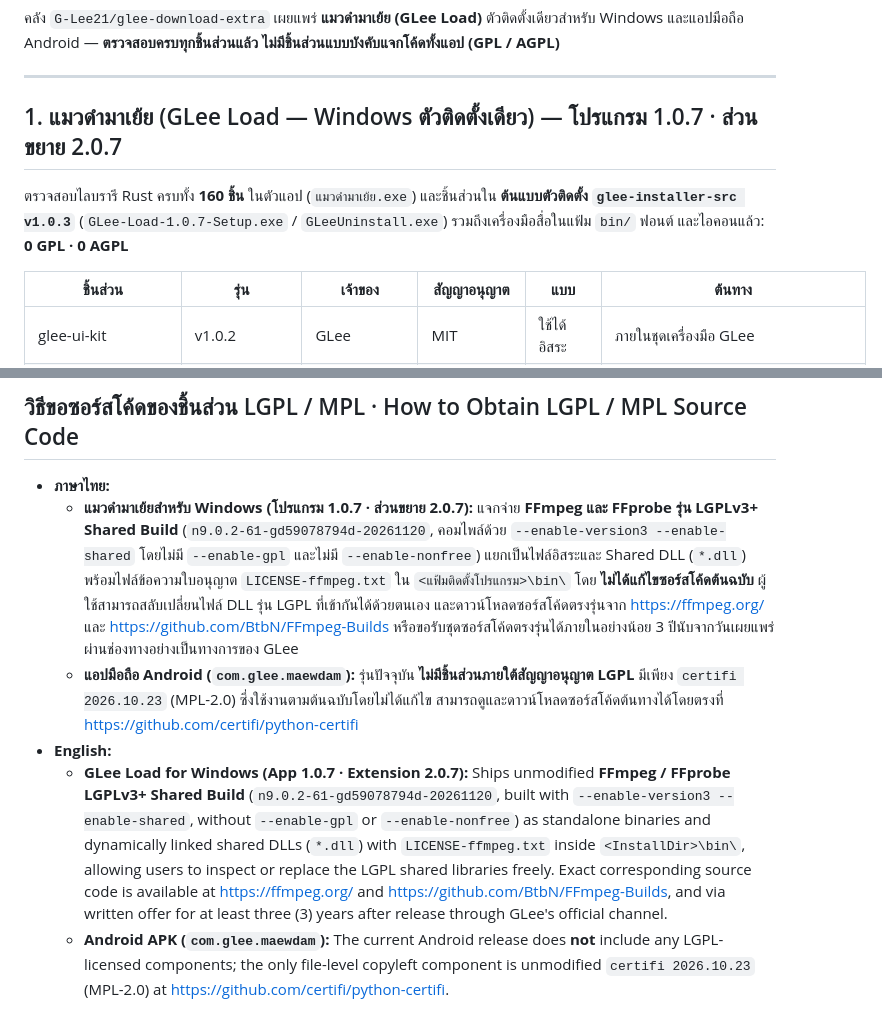
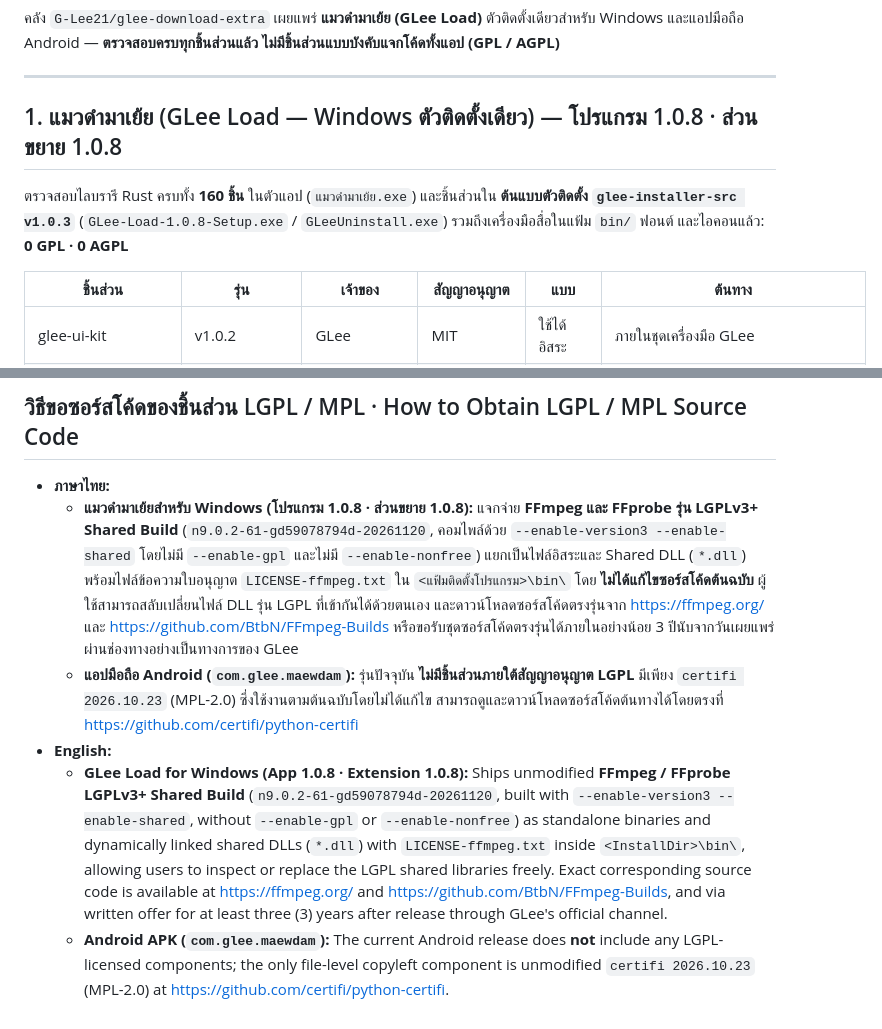
Before and after one commit to G-Lee21/glee-download-extra, a Markdown page: CREDITS.md, 2 parts joined by grey strips. Rendered like a GitHub page.

```diff
--- a/CREDITS.md
+++ b/CREDITS.md
@@ -4,9 +4,9 @@
 
 ---
 
-## 1. แมวดำมาเย้ย (GLee Load — Windows ตัวติดตั้งเดียว) — โปรแกรม 1.0.7 · ส่วนขยาย 2.0.7
+## 1. แมวดำมาเย้ย (GLee Load — Windows ตัวติดตั้งเดียว) — โปรแกรม 1.0.8 · ส่วนขยาย 1.0.8
 
-ตรวจสอบไลบรารี Rust ครบทั้ง **160 ชิ้น** ในตัวแอป (`แมวดำมาเย้ย.exe`) และชิ้นส่วนใน **ต้นแบบตัวติดตั้ง `glee-installer-src v1.0.3`** (`GLee-Load-1.0.7-Setup.exe` / `GLeeUninstall.exe`) รวมถึงเครื่องมือสื่อในแฟ้ม `bin/` ฟอนต์ และไอคอนแล้ว: **0 GPL · 0 AGPL**
+ตรวจสอบไลบรารี Rust ครบทั้ง **160 ชิ้น** ในตัวแอป (`แมวดำมาเย้ย.exe`) และชิ้นส่วนใน **ต้นแบบตัวติดตั้ง `glee-installer-src v1.0.3`** (`GLee-Load-1.0.8-Setup.exe` / `GLeeUninstall.exe`) รวมถึงเครื่องมือสื่อในแฟ้ม `bin/` ฟอนต์ และไอคอนแล้ว: **0 GPL · 0 AGPL**
 
 | ชิ้นส่วน | รุ่น | เจ้าของ | สัญญาอนุญาต | แบบ | ต้นทาง |
 |---|---|---|---|---|---|
@@ -48,8 +48,8 @@
 ## วิธีขอซอร์สโค้ดของชิ้นส่วน LGPL / MPL · How to Obtain LGPL / MPL Source Code
 
 - **ภาษาไทย:**
-  - **แมวดำมาเย้ยสำหรับ Windows (โปรแกรม 1.0.7 · ส่วนขยาย 2.0.7):** แจกจ่าย **FFmpeg และ FFprobe รุ่น LGPLv3+ Shared Build** (`n9.0.2-61-gd59078794d-20261120`, คอมไพล์ด้วย `--enable-version3 --enable-shared` โดยไม่มี `--enable-gpl` และไม่มี `--enable-nonfree`) แยกเป็นไฟล์อิสระและ Shared DLL (`*.dll`) พร้อมไฟล์ข้อความใบอนุญาต `LICENSE-ffmpeg.txt` ใน `<แฟ้มติดตั้งโปรแกรม>\bin\` โดย **ไม่ได้แก้ไขซอร์สโค้ดต้นฉบับ** ผู้ใช้สามารถสลับเปลี่ยนไฟล์ DLL รุ่น LGPL ที่เข้ากันได้ด้วยตนเอง และดาวน์โหลดซอร์สโค้ดตรงรุ่นจาก https://ffmpeg.org/ และ https://github.com/BtbN/FFmpeg-Builds หรือขอรับชุดซอร์สโค้ดตรงรุ่นได้ภายในอย่างน้อย 3 ปีนับจากวันเผยแพร่ผ่านช่องทางอย่างเป็นทางการของ GLee
+  - **แมวดำมาเย้ยสำหรับ Windows (โปรแกรม 1.0.8 · ส่วนขยาย 1.0.8):** แจกจ่าย **FFmpeg และ FFprobe รุ่น LGPLv3+ Shared Build** (`n9.0.2-61-gd59078794d-20261120`, คอมไพล์ด้วย `--enable-version3 --enable-shared` โดยไม่มี `--enable-gpl` และไม่มี `--enable-nonfree`) แยกเป็นไฟล์อิสระและ Shared DLL (`*.dll`) พร้อมไฟล์ข้อความใบอนุญาต `LICENSE-ffmpeg.txt` ใน `<แฟ้มติดตั้งโปรแกรม>\bin\` โดย **ไม่ได้แก้ไขซอร์สโค้ดต้นฉบับ** ผู้ใช้สามารถสลับเปลี่ยนไฟล์ DLL รุ่น LGPL ที่เข้ากันได้ด้วยตนเอง และดาวน์โหลดซอร์สโค้ดตรงรุ่นจาก https://ffmpeg.org/ และ https://github.com/BtbN/FFmpeg-Builds หรือขอรับชุดซอร์สโค้ดตรงรุ่นได้ภายในอย่างน้อย 3 ปีนับจากวันเผยแพร่ผ่านช่องทางอย่างเป็นทางการของ GLee
   - **แอปมือถือ Android (`com.glee.maewdam`):** รุ่นปัจจุบัน **ไม่มีชิ้นส่วนภายใต้สัญญาอนุญาต LGPL** มีเพียง `certifi 2026.10.23` (MPL-2.0) ซึ่งใช้งานตามต้นฉบับโดยไม่ได้แก้ไข สามารถดูและดาวน์โหลดซอร์สโค้ดต้นทางได้โดยตรงที่ https://github.com/certifi/python-certifi
 - **English:**
-  - **GLee Load for Windows (App 1.0.7 · Extension 2.0.7):** Ships unmodified **FFmpeg / FFprobe LGPLv3+ Shared Build** (`n9.0.2-61-gd59078794d-20261120`, built with `--enable-version3 --enable-shared`, without `--enable-gpl` or `--enable-nonfree`) as standalone binaries and dynamically linked shared DLLs (`*.dll`) with `LICENSE-ffmpeg.txt` inside `<InstallDir>\bin\`, allowing users to inspect or replace the LGPL shared libraries freely. Exact corresponding source code is available at https://ffmpeg.org/ and https://github.com/BtbN/FFmpeg-Builds, and via written offer for at least three (3) years after release through GLee's official channel.
+  - **GLee Load for Windows (App 1.0.8 · Extension 1.0.8):** Ships unmodified **FFmpeg / FFprobe LGPLv3+ Shared Build** (`n9.0.2-61-gd59078794d-20261120`, built with `--enable-version3 --enable-shared`, without `--enable-gpl` or `--enable-nonfree`) as standalone binaries and dynamically linked shared DLLs (`*.dll`) with `LICENSE-ffmpeg.txt` inside `<InstallDir>\bin\`, allowing users to inspect or replace the LGPL shared libraries freely. Exact corresponding source code is available at https://ffmpeg.org/ and https://github.com/BtbN/FFmpeg-Builds, and via written offer for at least three (3) years after release through GLee's official channel.
   - **Android APK (`com.glee.maewdam`):** The current Android release does **not** include any LGPL-licensed components; the only file-level copyleft component is unmodified `certifi 2026.10.23` (MPL-2.0) at https://github.com/certifi/python-certifi.
```
Also changed, not shown: README.md (+12 -12 lines), images/screen-glee-load-106-ext.png, images/screen-glee-load-106.png, 1 other file.
